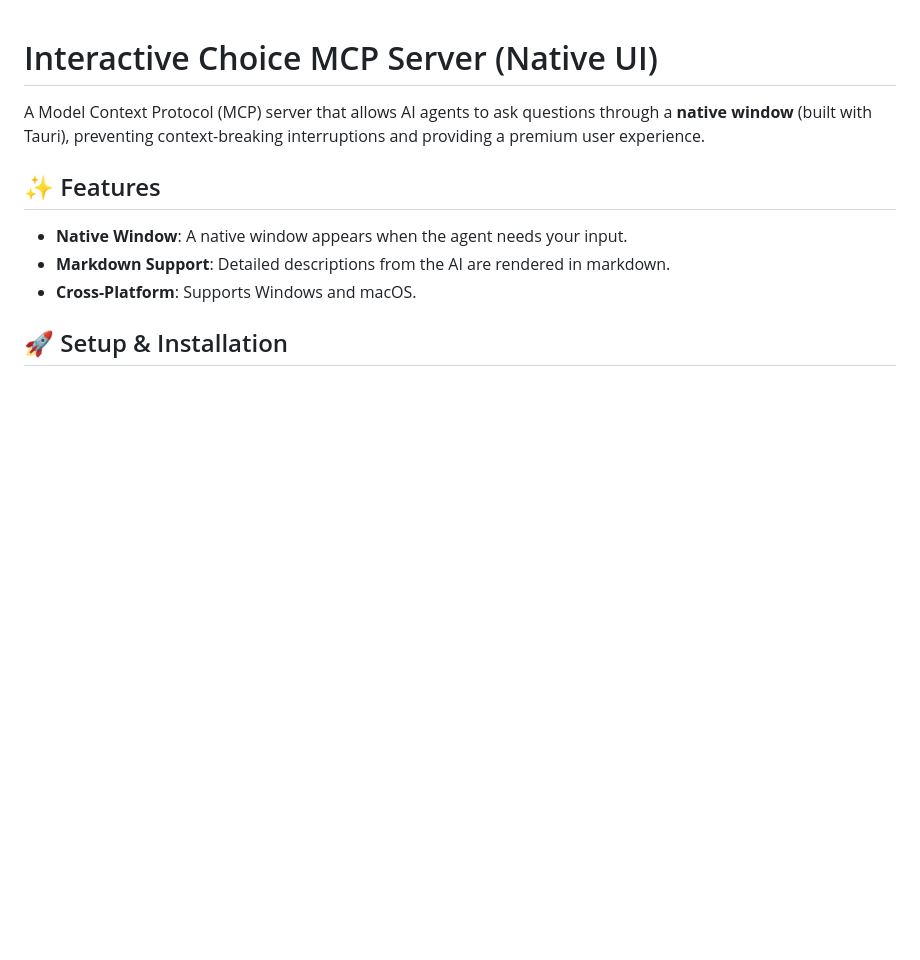
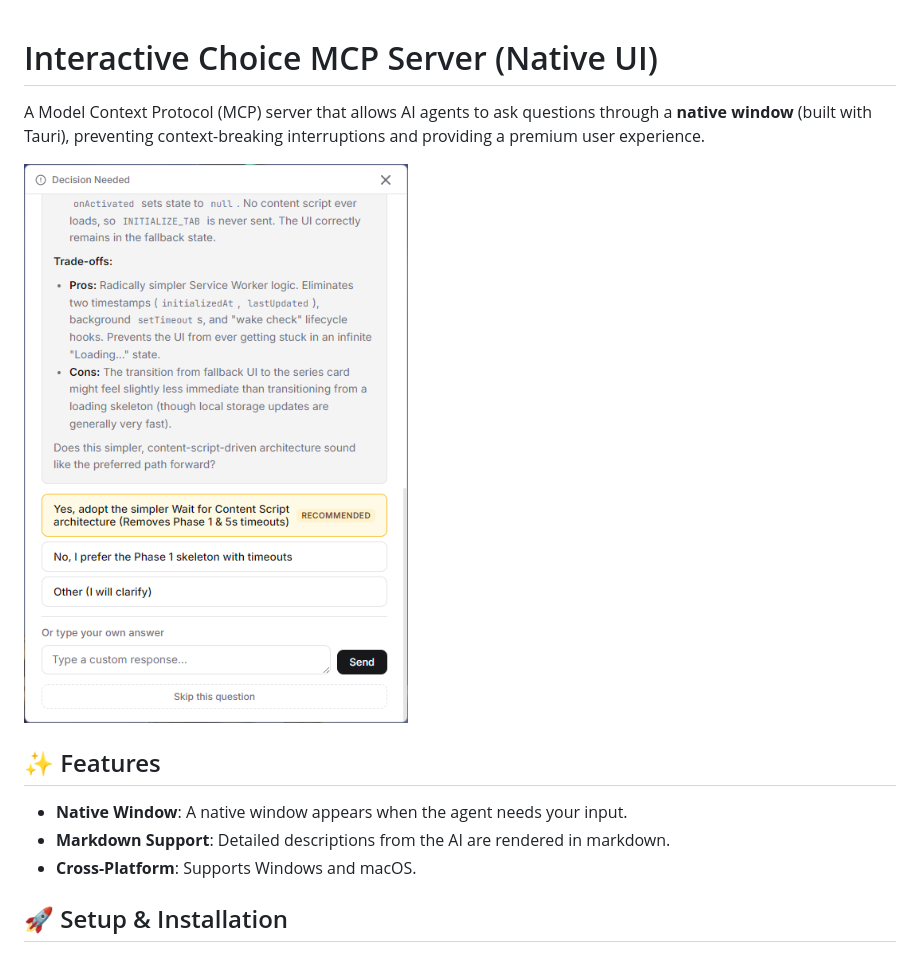
Before and after one commit to oovz/mcp-interactive-choice, a Markdown page: README.md, the part around the change. Drawn GitHub-style; pictures changed too: public/screen.png (added); blank space fills up the shorter version.

Commit message:
chore: add screenshot

```diff
--- a/README.md
+++ b/README.md
@@ -1,6 +1,8 @@
 # Interactive Choice MCP Server (Native UI)
 
 A Model Context Protocol (MCP) server that allows AI agents to ask questions through a **native window** (built with Tauri), preventing context-breaking interruptions and providing a premium user experience.
+
+![Screenshot](public/screen.png)
 
 ## ✨ Features
 
```
